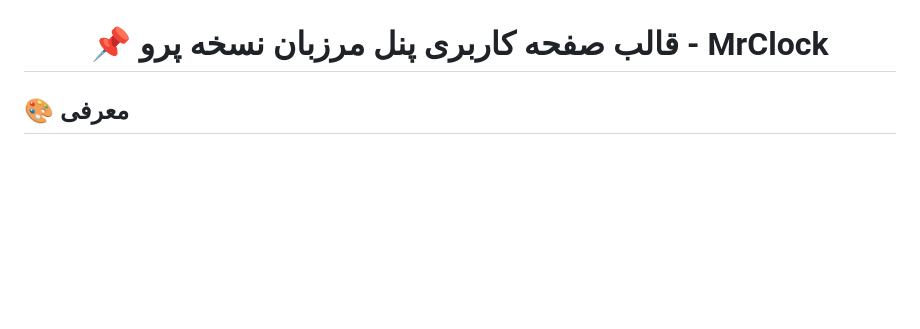
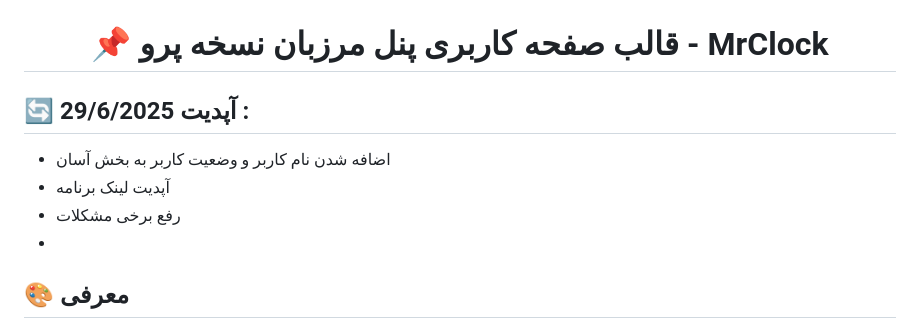
Before and after one commit to sarouk/Pro-Subscription-Template, a Markdown page: README.md, the part around the change. GitHub-like rendering; blank space fills up the shorter version.

```diff
--- a/README.md
+++ b/README.md
@@ -6,6 +6,12 @@
 
 </div>
 
+## 🔄 آپدیت 29/6/2025 :
+
+- اضافه شدن نام کاربر و وضعیت کاربر به بخش آسان
+- آپدیت لینک برنامه
+- رفع برخی مشکلات
+-
 ## 🎨 معرفی
 
 <p dir="rtl">
```
